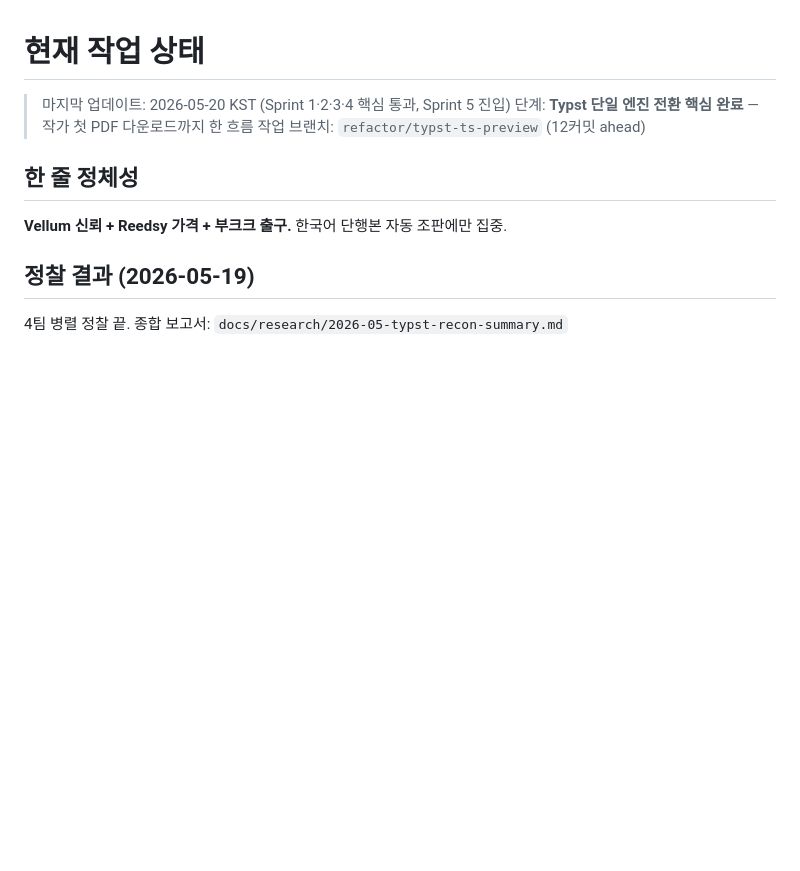
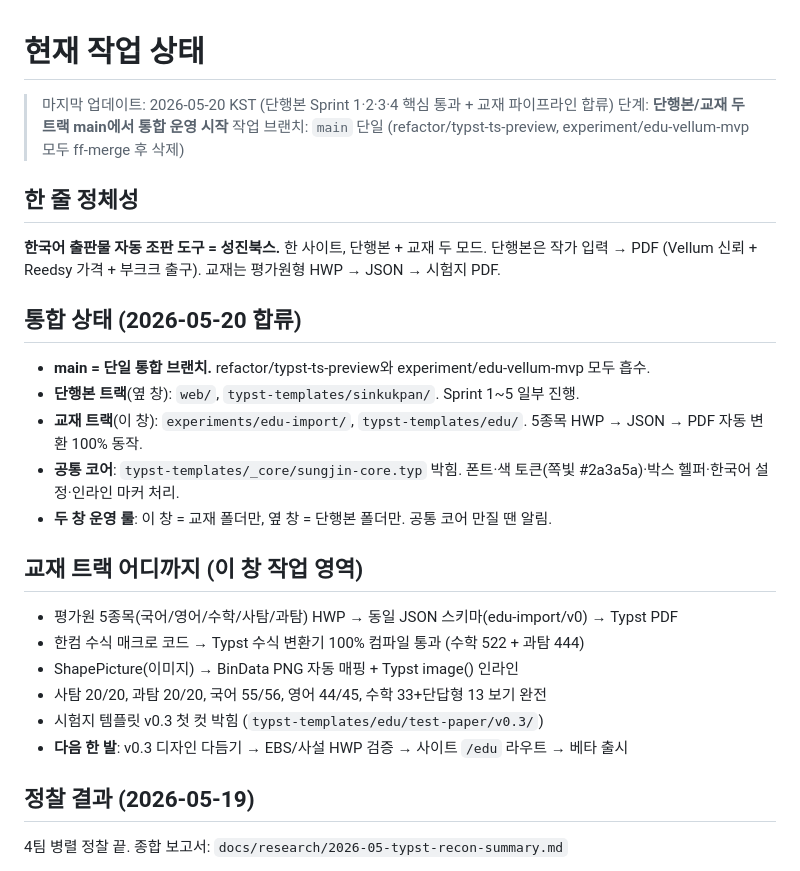
Before and after one commit to bongjin86-stack/sungjin_book, a Markdown page: docs/ai-context/current-task.md, the part around the change. Rendered like a GitHub page; blank space fills up the shorter version.

Commit message:
docs(current-task): 단행본/교재 통합 운영 — main 단일 브랜치 전환 반영
- refactor/typst-ts-preview, experiment/edu-vellum-mvp → main ff-merge 후 삭제
- 두 창 폴더 분담 룰 박음 (이 창 = 교재, 옆 창 = 단행본)
- 교재 트랙 현재 상태 + 다음 한 발 정리

Co-Authored-By: Claude Opus 4.7 (1M context) <noreply@anthropic.com>

```diff
--- a/docs/ai-context/current-task.md
+++ b/docs/ai-context/current-task.md
@@ -1,12 +1,31 @@
 # 현재 작업 상태
 
-> 마지막 업데이트: 2026-05-20 KST (Sprint 1·2·3·4 핵심 통과, Sprint 5 진입)
-> 단계: **Typst 단일 엔진 전환 핵심 완료** — 작가 첫 PDF 다운로드까지 한 흐름
-> 작업 브랜치: `refactor/typst-ts-preview` (12커밋 ahead)
+> 마지막 업데이트: 2026-05-20 KST (단행본 Sprint 1·2·3·4 핵심 통과 + 교재 파이프라인 합류)
+> 단계: **단행본/교재 두 트랙 main에서 통합 운영 시작**
+> 작업 브랜치: `main` 단일 (refactor/typst-ts-preview, experiment/edu-vellum-mvp 모두 ff-merge 후 삭제)
 
 ## 한 줄 정체성
 
-**Vellum 신뢰 + Reedsy 가격 + 부크크 출구.** 한국어 단행본 자동 조판에만 집중.
+**한국어 출판물 자동 조판 도구 = 성진북스.** 한 사이트, 단행본 + 교재 두 모드.
+단행본은 작가 입력 → PDF (Vellum 신뢰 + Reedsy 가격 + 부크크 출구).
+교재는 평가원형 HWP → JSON → 시험지 PDF.
+
+## 통합 상태 (2026-05-20 합류)
+
+- **main = 단일 통합 브랜치.** refactor/typst-ts-preview와 experiment/edu-vellum-mvp 모두 흡수.
+- **단행본 트랙**(옆 창): `web/`, `typst-templates/sinkukpan/`. Sprint 1~5 일부 진행.
+- **교재 트랙**(이 창): `experiments/edu-import/`, `typst-templates/edu/`. 5종목 HWP → JSON → PDF 자동 변환 100% 동작.
+- **공통 코어**: `typst-templates/_core/sungjin-core.typ` 박힘. 폰트·색 토큰(쪽빛 #2a3a5a)·박스 헬퍼·한국어 설정·인라인 마커 처리.
+- **두 창 운영 룰**: 이 창 = 교재 폴더만, 옆 창 = 단행본 폴더만. 공통 코어 만질 땐 알림.
+
+## 교재 트랙 어디까지 (이 창 작업 영역)
+
+- 평가원 5종목(국어/영어/수학/사탐/과탐) HWP → 동일 JSON 스키마(edu-import/v0) → Typst PDF
+- 한컴 수식 매크로 코드 → Typst 수식 변환기 100% 컴파일 통과 (수학 522 + 과탐 444)
+- ShapePicture(이미지) → BinData PNG 자동 매핑 + Typst image() 인라인
+- 사탐 20/20, 과탐 20/20, 국어 55/56, 영어 44/45, 수학 33+단답형 13 보기 완전
+- 시험지 템플릿 v0.3 첫 컷 박힘 (`typst-templates/edu/test-paper/v0.3/`)
+- **다음 한 발**: v0.3 디자인 다듬기 → EBS/사설 HWP 검증 → 사이트 `/edu` 라우트 → 베타 출시
 
 ## 정찰 결과 (2026-05-19)
 
```
